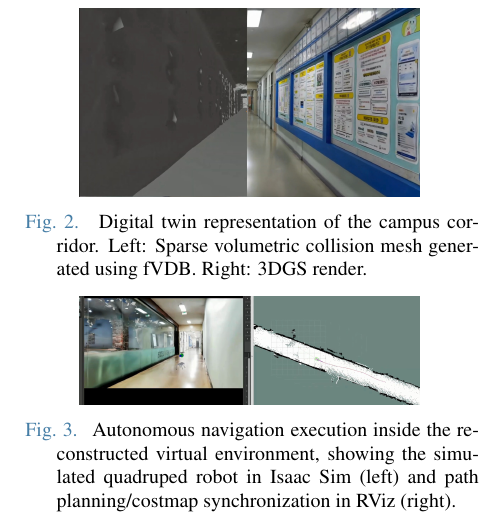
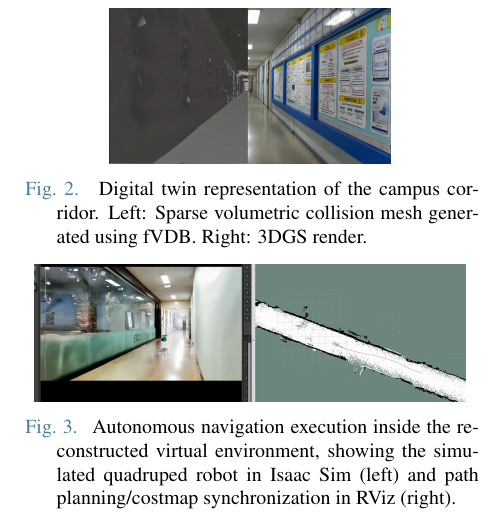
Before and after one commit to CGV-HGU/isaac-go2-ros2, a LaTeX document (ICCAS/main.tex): part of one column of page 3 of 4, cut so that both start at the same text. Compiled offline with pdfLaTeX.

Commit message:
Adjust figure widths for visual height consistency between Fig 2, 3, and 5

```diff
--- a/ICCAS/main.tex
+++ b/ICCAS/main.tex
@@ -96,7 +96,7 @@ We capture corridor images using a DSLR camera to avoid compression artifacts. T
 
 \begin{figure}[!t]
 \begin{center}
-\includegraphics[width=0.75\linewidth]{figures/fig_3dgs_mesh.jpg}
+\includegraphics[width=0.62\linewidth]{figures/fig_3dgs_mesh.jpg}
 \vspace{1.5mm}
 \caption{\label{fig_3dgs_mesh}Digital twin representation of the campus corridor. Left: Sparse volumetric collision mesh generated using fVDB. Right: 3DGS render.}
 \end{center}
@@ -118,7 +118,7 @@ We validated the navigation stack in a simulated 3DGS corridor (80~m long, 2.5~m
 
 \begin{figure}[!t]
 \begin{center}
-\includegraphics[width=0.75\linewidth]{figures/fig_sim_nav2.jpg}
+\includegraphics[width=0.95\linewidth]{figures/fig_sim_nav2.jpg}
 \vspace{1.5mm}
 \caption{\label{fig_sim_nav2}Autonomous navigation execution inside the reconstructed virtual environment, showing the simulated quadruped robot in Isaac Sim (left) and path planning/costmap synchronization in RViz (right).}
 \end{center}
```
Also changed, not shown: ICCAS/ICCAS_PhotoReady_0531_Quadruped.pdf, ICCAS/main.pdf, ICCAS/main.tex (2 more changed lines).
